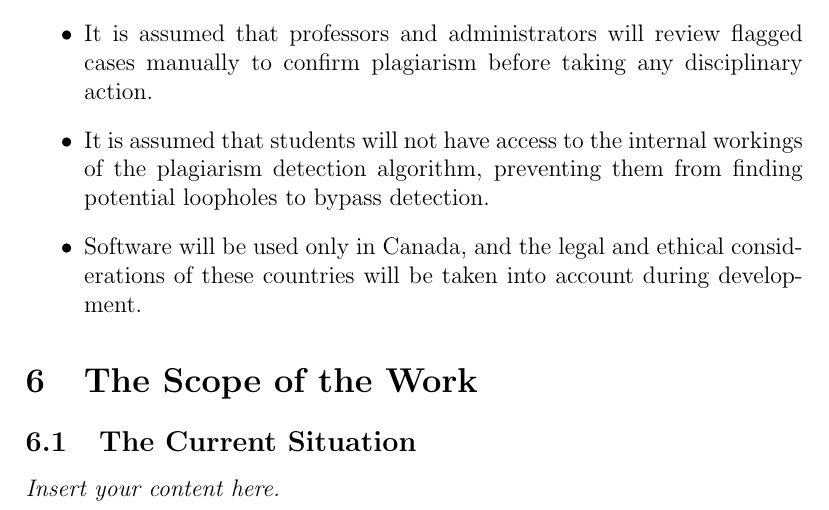
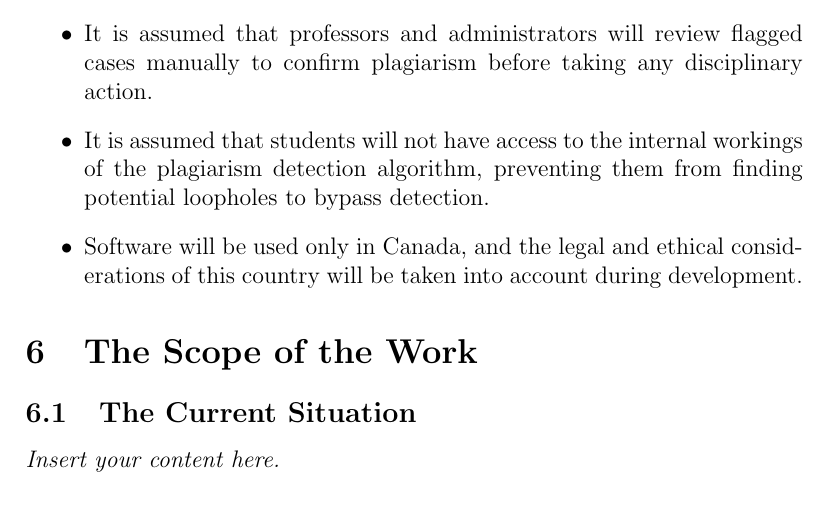
Before and after one commit to lilweege/SyntaxSentinels, a LaTeX document (docs/SRS-Volere/SRS.tex): part of page 10 of 19, cut so that both start at the same text. Compiled offline with pdfLaTeX.

Commit message:
fixed merge conflict

```diff
--- a/docs/SRS-Volere/SRS.tex
+++ b/docs/SRS-Volere/SRS.tex
@@ -119,7 +119,7 @@ involved in the Project}
   \item It is assumed that the code samples provided for comparison are original and not previously processed by other plagiarism detection systems, ensuring that the results reflect real-time analysis.
   \item It is assumed that professors and administrators will review flagged cases manually to confirm plagiarism before taking any disciplinary action.
   \item It is assumed that students will not have access to the internal workings of the plagiarism detection algorithm, preventing them from finding potential loopholes to bypass detection.
-  \item Software will be used only in Canada, and the legal and ethical considerations of these countries will be taken into account during development.
+  \item Software will be used only in Canada, and the legal and ethical considerations of this country will be taken into account during development.
 \end{itemize}
 
 \section{The Scope of the Work}
```
Also changed, not shown: docs/SRS-Volere/SRS.pdf.
